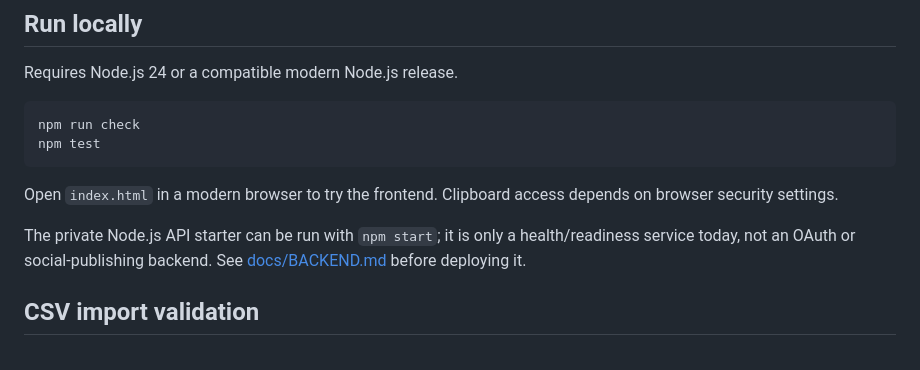
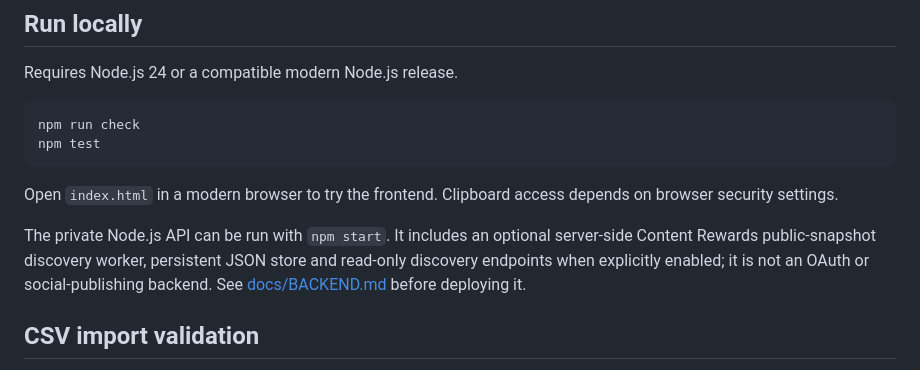
Before and after one commit to fayisaftha786/-ai-commerce-hub-, a Markdown page: README.md, the part around the change. Rendered like a GitHub page.

Commit message:
Describe discovery backend accurately in project overview

```diff
--- a/README.md
+++ b/README.md
@@ -63,7 +63,7 @@ npm test
 
 Open `index.html` in a modern browser to try the frontend. Clipboard access depends on browser security settings.
 
-The private Node.js API starter can be run with `npm start`; it is only a health/readiness service today, not an OAuth or social-publishing backend. See [docs/BACKEND.md](docs/BACKEND.md) before deploying it.
+The private Node.js API can be run with `npm start`. It includes an optional server-side Content Rewards public-snapshot discovery worker, persistent JSON store and read-only discovery endpoints when explicitly enabled; it is not an OAuth or social-publishing backend. See [docs/BACKEND.md](docs/BACKEND.md) before deploying it.
 
 ## CSV import validation
 
```
